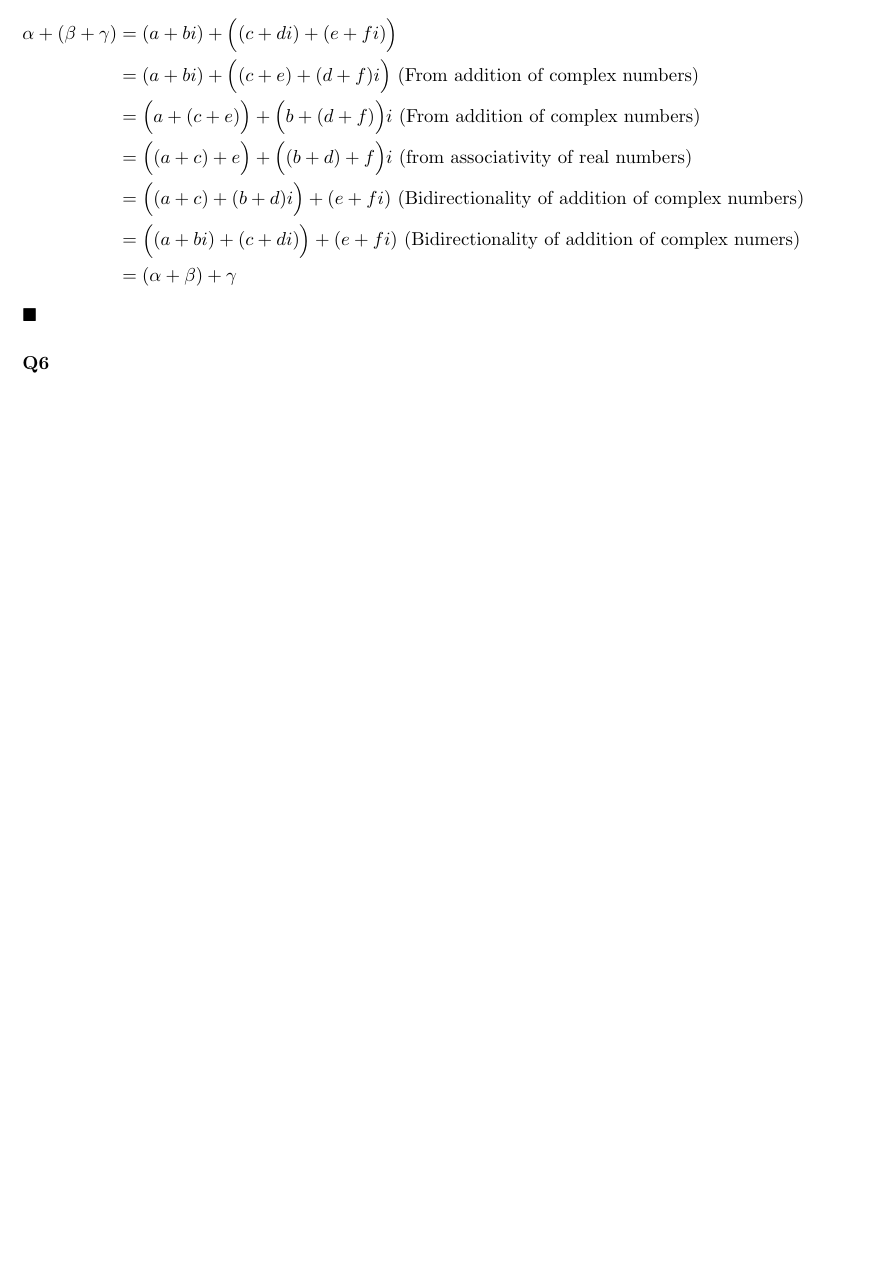
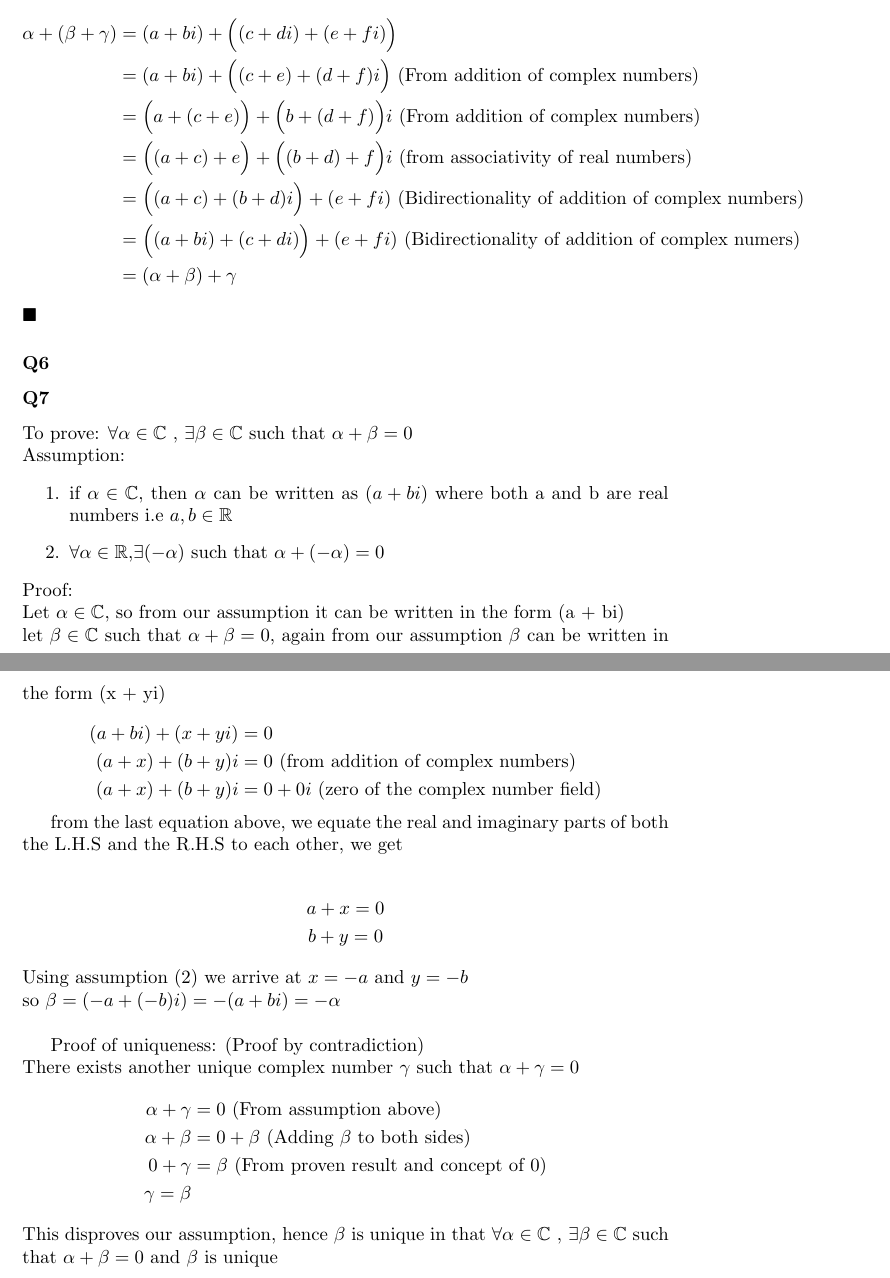
Before and after one commit to metric-space/LA-done-right-exercises, a LaTeX document (1/A/main.tex): part of page 2 of 2 before the commit and two parts of pages 2 and 3 of 3 after it, the two joined at a grey line, cut so that both start at the same text, the shorter picture padded with empty space. Compiled offline with pdfLaTeX.

Commit message:
Question 7

```diff
--- a/1/A/main.tex
+++ b/1/A/main.tex
@@ -87,4 +87,44 @@ $\blacksquare$
 
 
 
+
+\subsubsection*{Q7}
+To prove: $\forall \alpha \in \mathbb{C} \textrm{ , } \exists \beta \in \mathbb{C}$ such that $\alpha + \beta = 0$ \\
+Assumption:
+\begin{enumerate}
+    \item if $\alpha \in \mathbb{C}$, then $\alpha$ can be written as $(a + bi)$ where both a and b are real numbers i.e $a,b\in \mathbb{R}$
+    \item $\forall \alpha \in \mathbb{R} \textrm{,} \exists (-\alpha) \textrm{ such that } \alpha + (-\alpha) = 0$
+\end{enumerate}
+Proof:\\
+Let $\alpha \in \mathbb{C}$, so from our assumption it can be written in the form (a + bi) \\
+let $\beta \in \mathbb{C}$ such that $\alpha + \beta = 0$, again from our assumption $\beta$ can be written in the form (x + yi) \\
+\begin{equation*}
+\begin{split}
+    (a + bi) + (x + yi) &= 0 \\
+    (a+x) + (b + y)i &= 0 \textrm{ (from addition of complex numbers)} \\
+    (a + x) + (b + y)i &= 0 + 0i \textrm{ (zero of the complex number field)}
+\end{split}
+\end{equation*}
+
+from the last equation above, we equate the real and imaginary parts of both the L.H.S and the R.H.S to each other, we get \\
+\begin{gather*}
+    a + x = 0 \\
+    b + y = 0
+\end{gather*}
+Using assumption (2) we arrive at $x = -a$ and $y = -b$ \\
+so $\beta = (-a + (-b)i) = -(a+bi) = -\alpha$ \\
+
+Proof of uniqueness: (Proof by contradiction) \\
+There exists another unique complex number $\gamma $ such that $\alpha + \gamma = 0$
+\begin{align*}
+    \alpha + \gamma &= 0 \textrm{ (From assumption above)} \\
+    \alpha + \beta &= 0 + \beta \textrm{ (Adding $\beta$ to both sides)} \\
+    0 + \gamma &= \beta \textrm{ (From proven result and concept of 0)} \\
+    \gamma = \beta
+\end{align*}
+This disproves our assumption, hence $\beta$ is unique in that $\forall \alpha \in \mathbb{C} \textrm{ , } \exists \beta \in \mathbb{C}$ such that $\alpha + \beta = 0 \textrm{ and $\beta$ is unique}$
+
+
+
+
 \end{document}
```
Also changed, not shown: 1/A/A.pdf.
